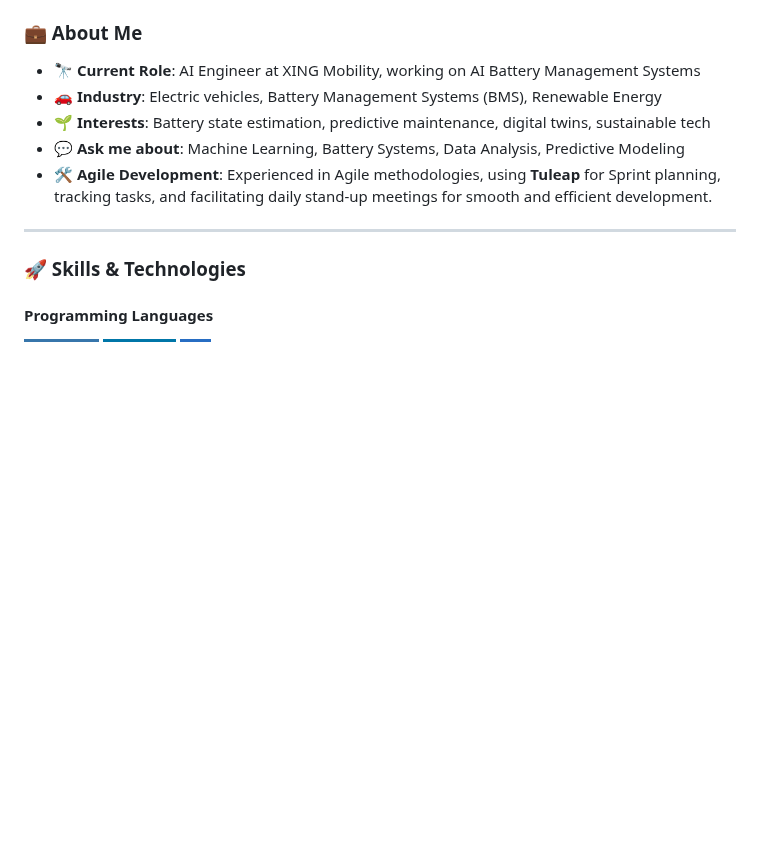
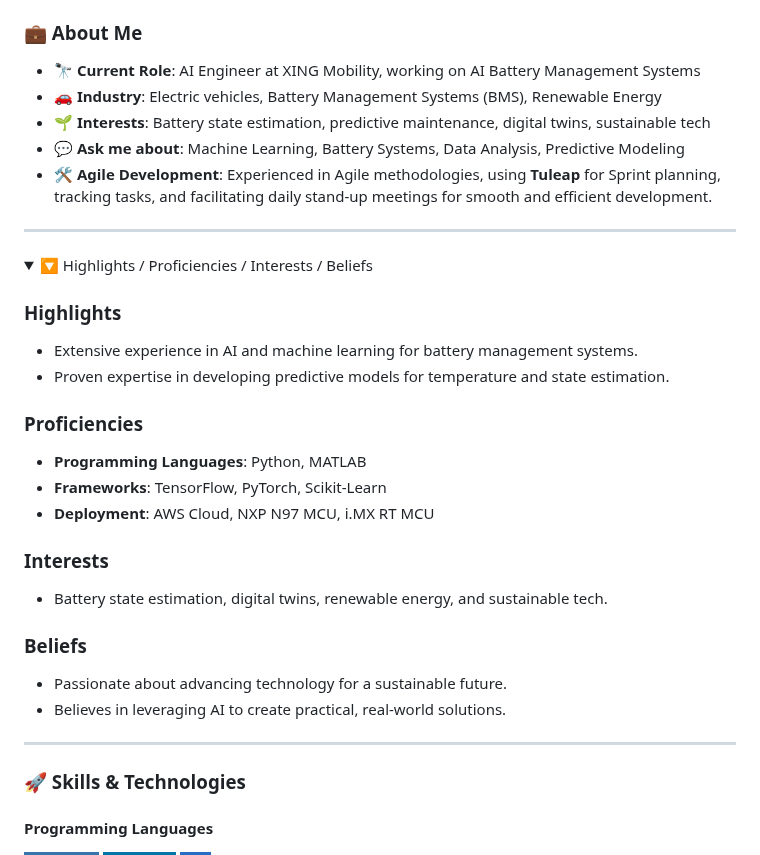
Before and after one commit to yasirusama61/yasirusama61, a Markdown page: README.md, the part around one of its changes. Rendered like a GitHub page; folded sections open; badges without logos; blank space fills up the shorter version.

Commit message:
added some extra

```diff
--- a/README.md
+++ b/README.md
@@ -12,3 +12,25 @@ I'm an **AI Engineer at XING Mobility** with a passion for advancing technology
 - 🌱 **Interests**: Battery state estimation, predictive maintenance, digital twins, sustainable tech
 - 💬 **Ask me about**: Machine Learning, Battery Systems, Data Analysis, Predictive Modeling
 - 🛠️ **Agile Development**: Experienced in Agile methodologies, using **Tuleap** for Sprint planning, tracking tasks, and facilitating daily stand-up meetings for smooth and efficient development.
+
+---
+
+<details>
+  <summary>🔽 Highlights / Proficiencies / Interests / Beliefs</summary>
+
+  ### Highlights
+  - Extensive experience in AI and machine learning for battery management systems.
+  - Proven expertise in developing predictive models for temperature and state estimation.
+
+  ### Proficiencies
+  - **Programming Languages**: Python, MATLAB
+  - **Frameworks**: TensorFlow, PyTorch, Scikit-Learn
+  - **Deployment**: AWS Cloud, NXP N97 MCU, i.MX RT MCU
+
+  ### Interests
+  - Battery state estimation, digital twins, renewable energy, and sustainable tech.
+
+  ### Beliefs
+  - Passionate about advancing technology for a sustainable future.
+  - Believes in leveraging AI to create practical, real-world solutions.
+
```
Also changed, not shown: other parts of README.md (+1 -0 lines).
